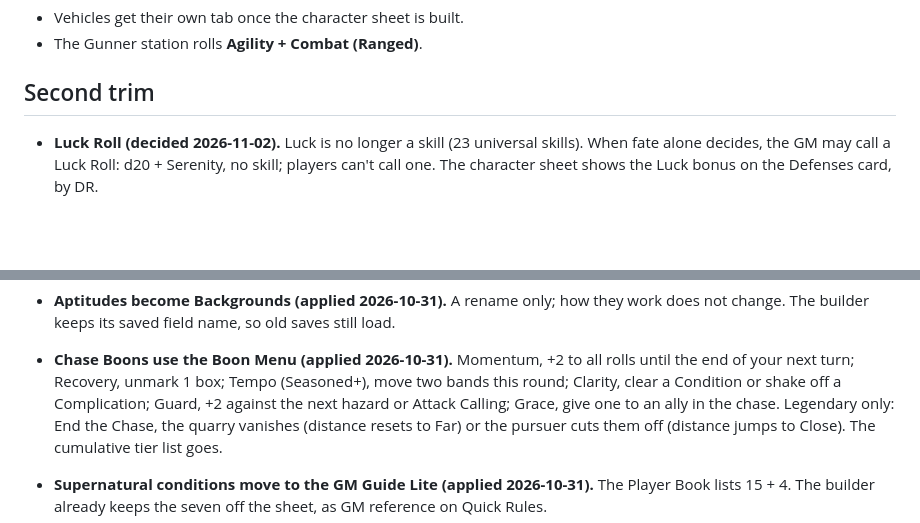
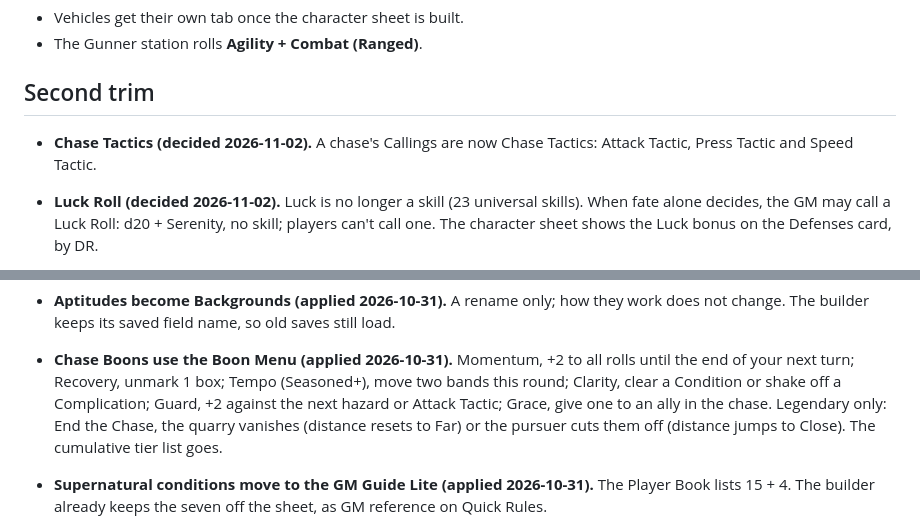
Before and after one commit to jongold64/juggs, a Markdown page: docs/DECISIONS.md, 2 parts joined by grey strips. GitHub-like rendering; blank space fills up the shorter version.

Commit message:
Rename chase Callings to Chase Tactics
Co-Authored-By: Claude Opus 5.5 <noreply@anthropic.com>

```diff
--- a/docs/DECISIONS.md
+++ b/docs/DECISIONS.md
@@ -244,6 +244,7 @@ design, with Pilot and Tactics station rolls moved to Operate and Analyze. Gunne
 
 ## Second trim
 
+- **Chase Tactics (decided 2026-11-02).** A chase's Callings are now Chase Tactics: Attack Tactic, Press Tactic and Speed Tactic.
 - **Luck Roll (decided 2026-11-02).** Luck is no longer a skill (23 universal skills). When fate alone decides, the GM may call a
   Luck Roll: d20 + Serenity, no skill; players can't call one. The character sheet shows the Luck bonus on the Defenses card, by DR.
 - **Origin Notes merged (decided 2026-11-02).** Each Origin's one-line description now sits under its name in the main Origin table;
@@ -338,7 +339,7 @@ design, with Pilot and Tactics station rolls moved to Operate and Analyze. Gunne
   The builder keeps its saved field name, so old saves still load.
 - **Chase Boons use the Boon Menu (applied 2026-10-31).** Momentum, +2 to all rolls until the end of your
   next turn; Recovery, unmark 1 box; Tempo (Seasoned+), move two bands this round; Clarity, clear a Condition or shake off a
-  Complication; Guard, +2 against the next hazard or Attack Calling; Grace, give one to an ally in the chase. Legendary only:
+  Complication; Guard, +2 against the next hazard or Attack Tactic; Grace, give one to an ally in the chase. Legendary only:
   End the Chase, the quarry vanishes (distance resets to Far) or the pursuer cuts them off (distance jumps to Close). The
   cumulative tier list goes.
 - **Supernatural conditions move to the GM Guide Lite (applied 2026-10-31).** The Player Book
```
